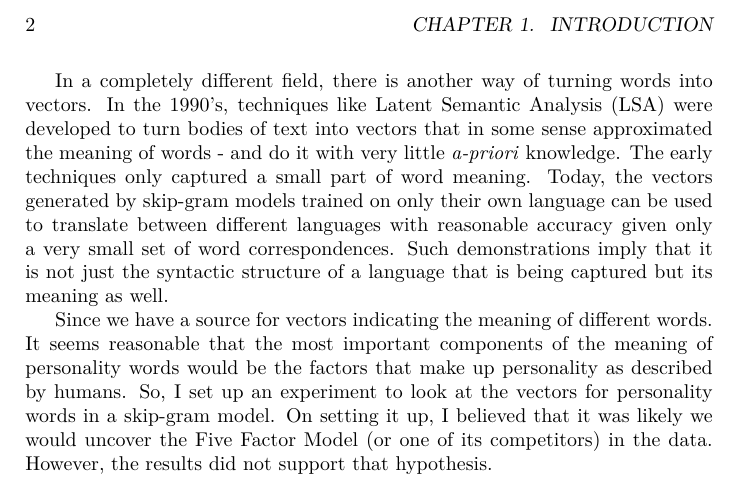
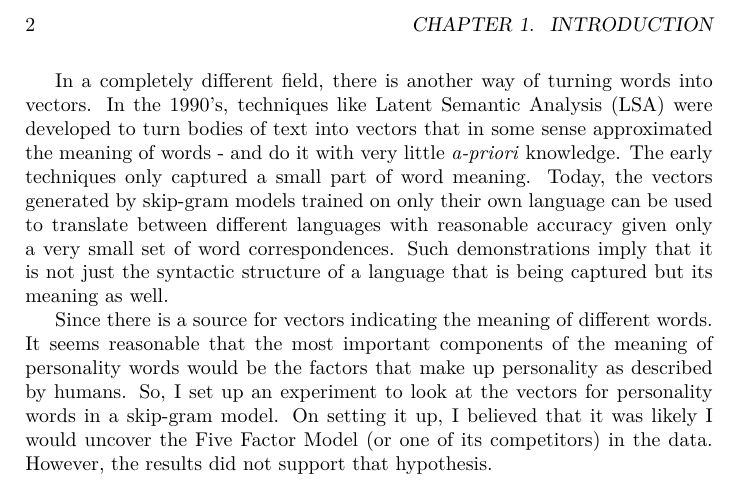
Before and after one commit to RadixSeven/SummitPaper2013, a LaTeX thesis (MSThesis/intro+background.tex): part of page 6 of 9, cut so that both start at the same text. Compiled offline with pdfLaTeX.

Commit message:
Changed intro to first person singular

```diff
--- a/MSThesis/intro+background.tex
+++ b/MSThesis/intro+background.tex
@@ -17,7 +17,7 @@ These personality factors come out of turning people's descriptions of others in
 
 In a completely different field, there is another way of turning words into vectors. In the 1990's, techniques like Latent Semantic Analysis (LSA) were developed to turn bodies of text into vectors that in some sense approximated the meaning of words - and do it with very little \textit{a-priori} knowledge. The early techniques only captured a small part of word meaning. Today, the vectors generated by skip-gram models trained on only their own language can be used to translate between different languages with reasonable accuracy given only a very small set of word correspondences. Such demonstrations imply that it is not just the syntactic structure of a language that is being captured but its meaning as well.
 
-Since we have a source for vectors indicating the meaning of different words. It seems reasonable that the most important components of the meaning of personality words would be the factors that make up personality as described by humans. So, I set up an experiment to look at the vectors for personality words in a skip-gram model. On setting it up, I believed that it was likely we would uncover the Five Factor Model (or one of its competitors) in the data. However, the results did not support that hypothesis.
+Since there is a source for vectors indicating the meaning of different words. It seems reasonable that the most important components of the meaning of personality words would be the factors that make up personality as described by humans. So, I set up an experiment to look at the vectors for personality words in a skip-gram model. On setting it up, I believed that it was likely I would uncover the Five Factor Model (or one of its competitors) in the data. However, the results did not support that hypothesis.
 
 \chapter{Background}
 
```
